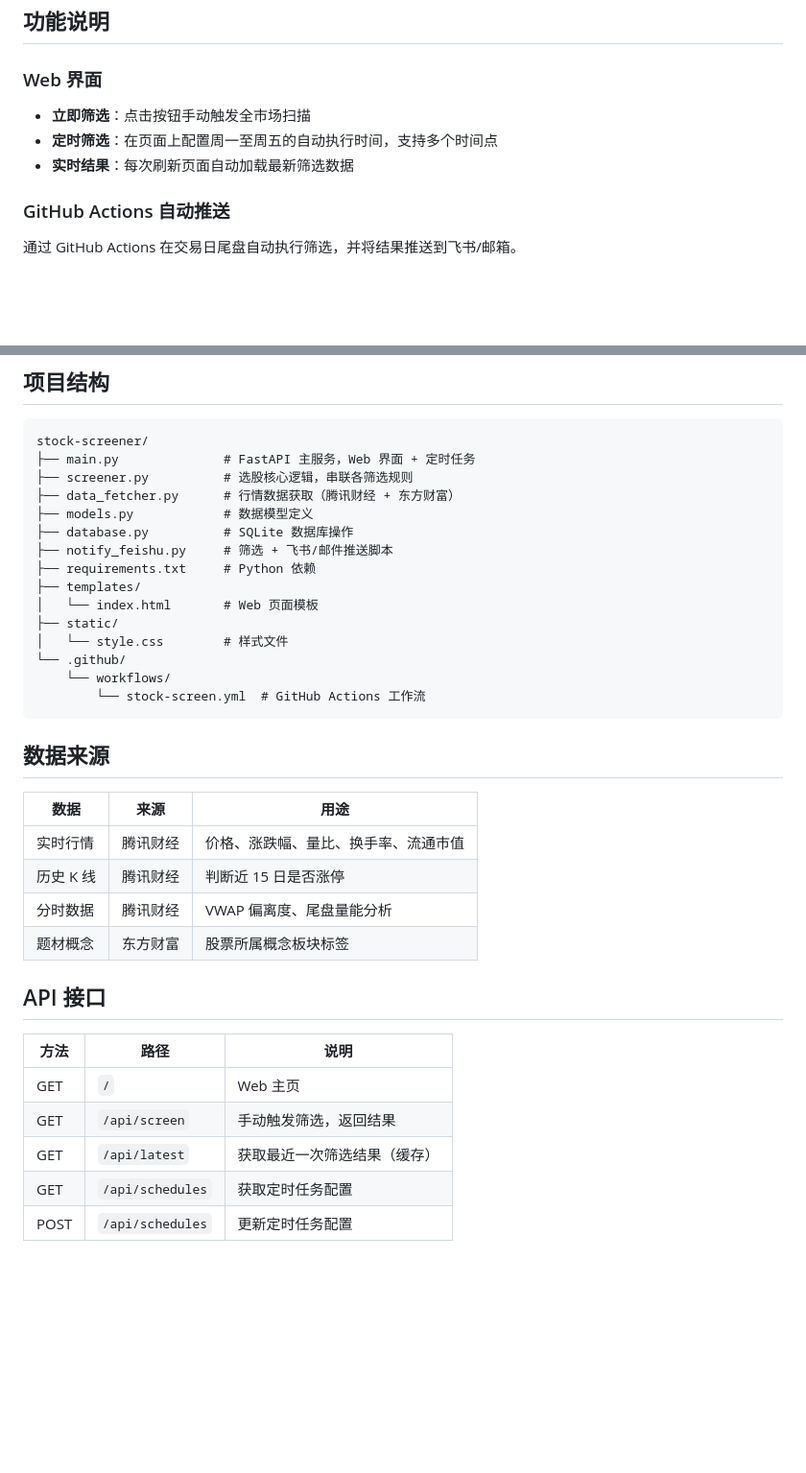
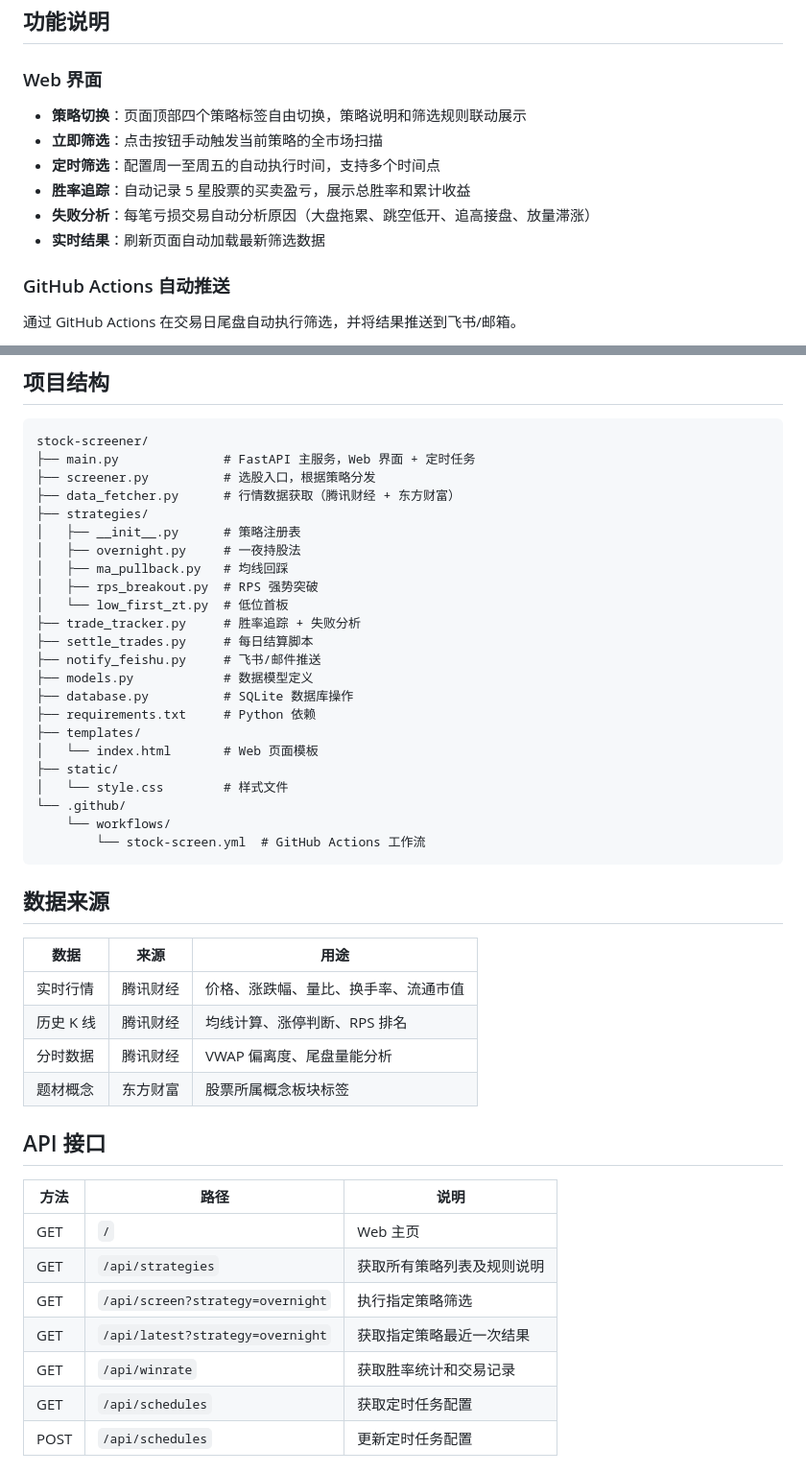
Before and after one commit to ZhangXL-WaHaHa/Stock-picking, a Markdown page: README.md, 2 parts joined by grey strips. Shown at 96% size. Rendered like a GitHub page; blank space fills up the shorter version.

````diff
--- a/README.md
+++ b/README.md
@@ -33,9 +72,12 @@ python main.py
 
 ### Web 界面
 
-- **立即筛选**：点击按钮手动触发全市场扫描
-- **定时筛选**：在页面上配置周一至周五的自动执行时间，支持多个时间点
-- **实时结果**：每次刷新页面自动加载最新筛选数据
+- **策略切换**：页面顶部四个策略标签自由切换，策略说明和筛选规则联动展示
+- **立即筛选**：点击按钮手动触发当前策略的全市场扫描
+- **定时筛选**：配置周一至周五的自动执行时间，支持多个时间点
+- **胜率追踪**：自动记录 5 星股票的买卖盈亏，展示总胜率和累计收益
+- **失败分析**：每笔亏损交易自动分析原因（大盘拖累、跳空低开、追高接盘、放量滞涨）
+- **实时结果**：刷新页面自动加载最新筛选数据
 
 ### GitHub Actions 自动推送
 
@@ -74,11 +116,19 @@ python main.py
 ```
 stock-screener/
 ├── main.py              # FastAPI 主服务，Web 界面 + 定时任务
-├── screener.py          # 选股核心逻辑，串联各筛选规则
+├── screener.py          # 选股入口，根据策略分发
 ├── data_fetcher.py      # 行情数据获取（腾讯财经 + 东方财富）
+├── strategies/
+│   ├── __init__.py      # 策略注册表
+│   ├── overnight.py     # 一夜持股法
+│   ├── ma_pullback.py   # 均线回踩
+│   ├── rps_breakout.py  # RPS 强势突破
+│   └── low_first_zt.py  # 低位首板
+├── trade_tracker.py     # 胜率追踪 + 失败分析
+├── settle_trades.py     # 每日结算脚本
+├── notify_feishu.py     # 飞书/邮件推送
 ├── models.py            # 数据模型定义
 ├── database.py          # SQLite 数据库操作
-├── notify_feishu.py     # 筛选 + 飞书/邮件推送脚本
 ├── requirements.txt     # Python 依赖
 ├── templates/
 │   └── index.html       # Web 页面模板
@@ -94,7 +144,7 @@ stock-screener/
 | 数据 | 来源 | 用途 |
 |------|------|------|
 | 实时行情 | 腾讯财经 | 价格、涨跌幅、量比、换手率、流通市值 |
-| 历史 K 线 | 腾讯财经 | 判断近 15 日是否涨停 |
+| 历史 K 线 | 腾讯财经 | 均线计算、涨停判断、RPS 排名 |
 | 分时数据 | 腾讯财经 | VWAP 偏离度、尾盘量能分析 |
 | 题材概念 | 东方财富 | 股票所属概念板块标签 |
 
@@ -103,8 +153,10 @@ stock-screener/
 | 方法 | 路径 | 说明 |
 |------|------|------|
 | GET | `/` | Web 主页 |
-| GET | `/api/screen` | 手动触发筛选，返回结果 |
-| GET | `/api/latest` | 获取最近一次筛选结果（缓存） |
+| GET | `/api/strategies` | 获取所有策略列表及规则说明 |
+| GET | `/api/screen?strategy=overnight` | 执行指定策略筛选 |
+| GET | `/api/latest?strategy=overnight` | 获取指定策略最近一次结果 |
+| GET | `/api/winrate` | 获取胜率统计和交易记录 |
 | GET | `/api/schedules` | 获取定时任务配置 |
 | POST | `/api/schedules` | 更新定时任务配置 |
 
````
Also changed, not shown: other parts of README.md (+46 -7 lines).
